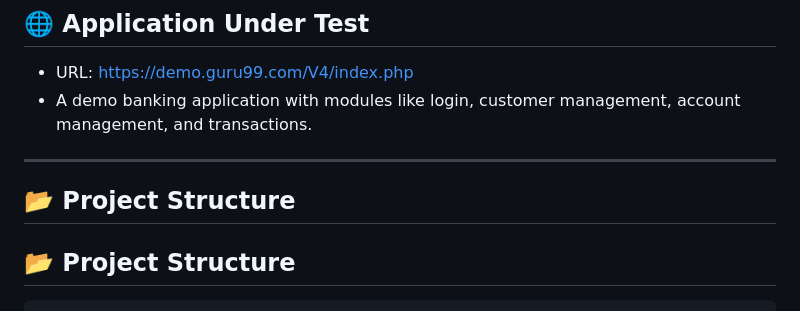
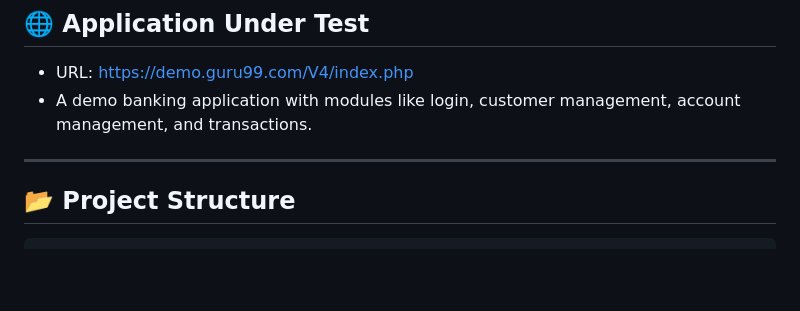
Before and after one commit to Deepika307/BankBot, a Markdown page: README.md, the part around the change. Drawn GitHub-style; blank space fills up the shorter version.

```diff
--- a/README.md
+++ b/README.md
@@ -28,7 +28,6 @@ This project was built as part of a hackathon to demonstrate skills in automatio
 
 ---
 
-## 📂 Project Structure
 
 ## 📂 Project Structure
 
```
